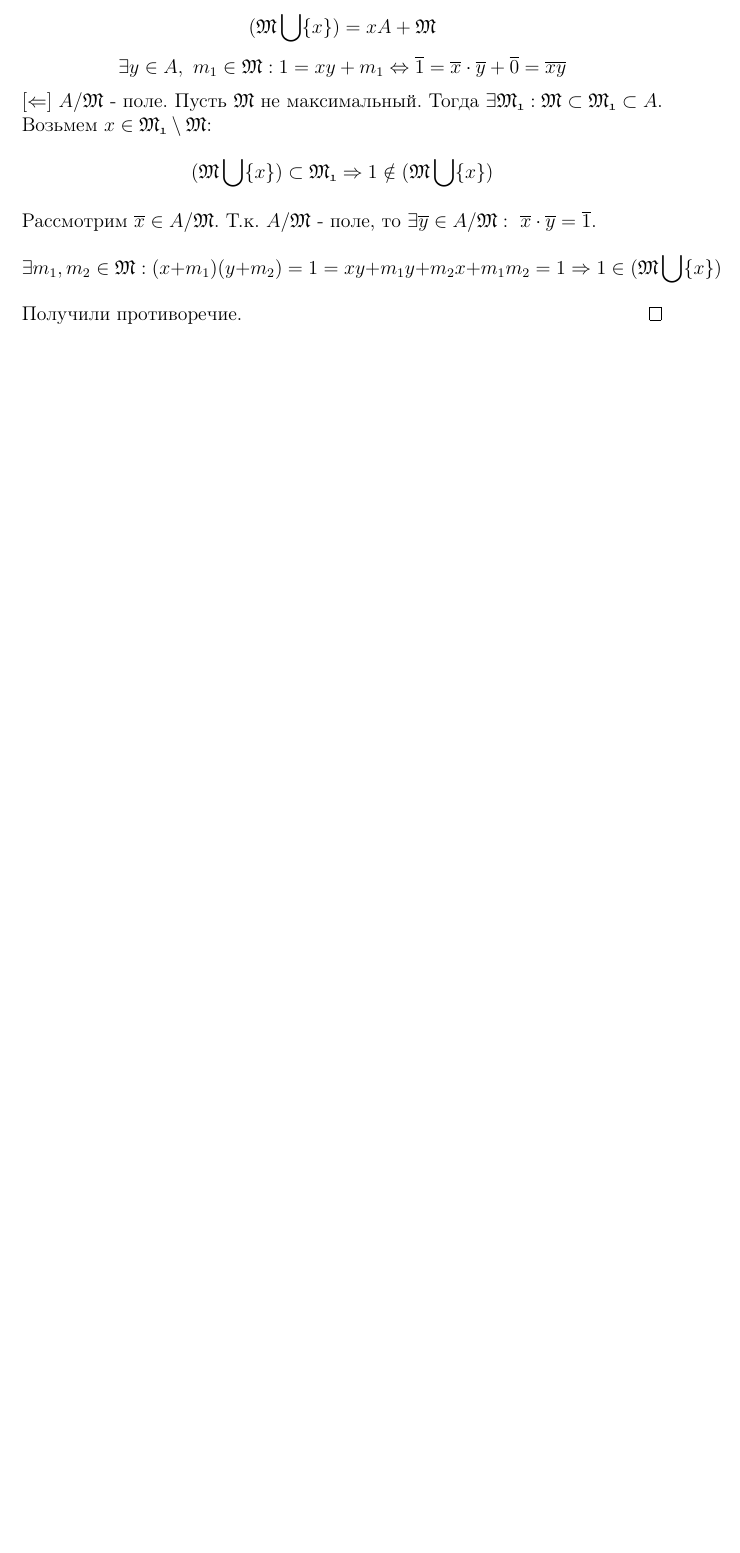
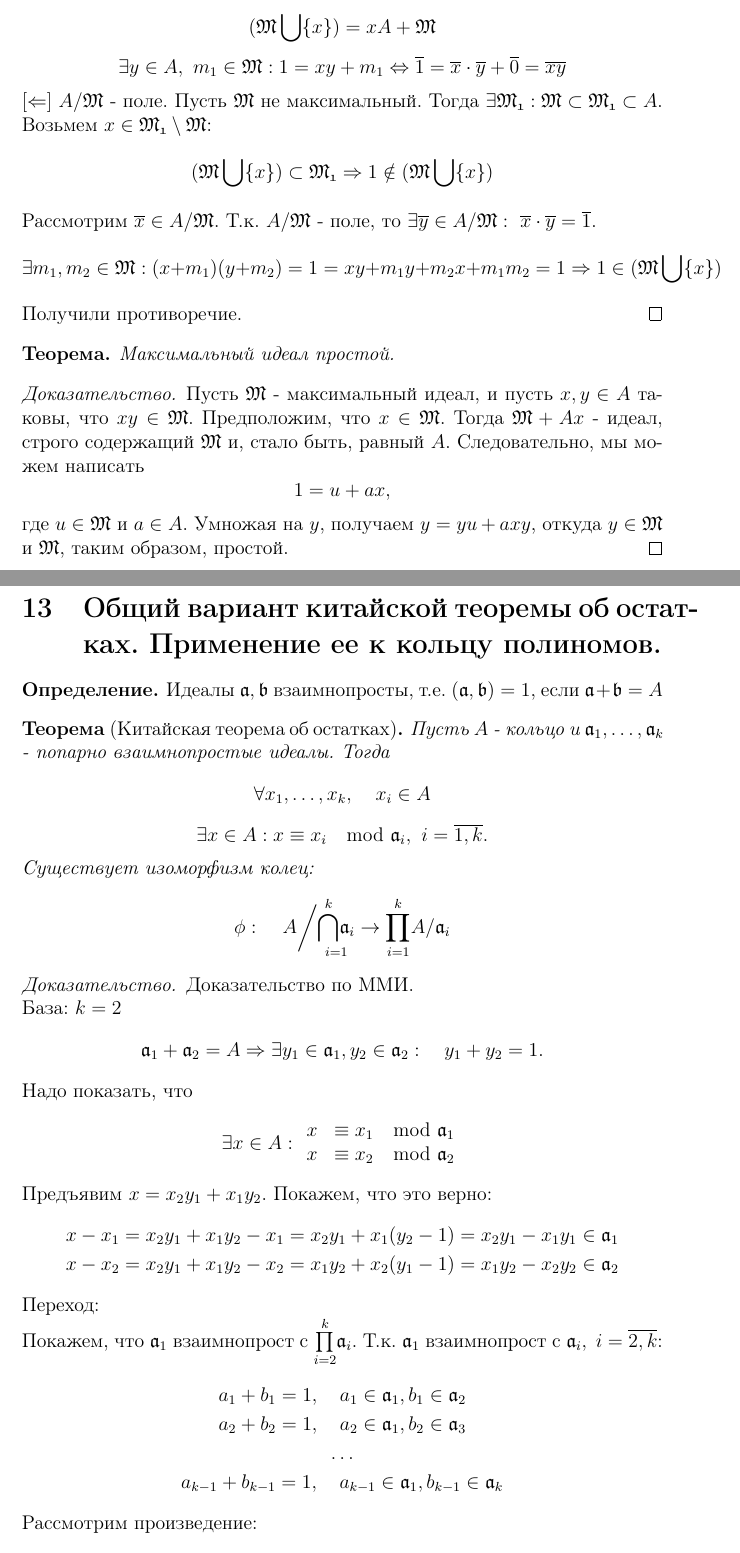
Before and after one commit to winkie/algebra_1, a LaTeX document (lectures.tex, which reads question12.tex, question17.tex): part of page 20 of 20 before the commit and two parts of pages 20 and 21 of 22 after it, the two joined at a grey line, cut so that both start at the same text, the shorter picture padded with empty space. Compiled offline with pdfLaTeX.

Commit message:
Added 17th question

```diff
--- a/question12.tex
+++ b/question12.tex
@@ -57,3 +57,13 @@ $[\Leftarrow]$ $A/\Id{M}$ - поле. Пусть $\Id{M}$ не максимал
 (\Id{M}\bigcup\{x\})\]
 Получили противоречие.
 \end{proof}
+
+\begin{thm}
+Максимальный идеал простой.
+\end{thm}
+\begin{proof}
+Пусть $\Id{M}$ - максимальный идеал, и пусть $x, y \in A$ таковы, что $xy \in \Id{M}$. Предположим, что $x \in \Id{M}$.
+Тогда $\Id{M} + Ax$ - идеал, строго содержащий $\Id{M}$ и,  стало быть, равный $A$. Следовательно, мы можем написать
+\[1 = u + ax,\] где $u \in \Id{M}$ и $a \in A$. Умножая на $y$, получаем $y = yu + axy$, откуда $y \in \Id{M}$ и $\Id{M}$,
+таким образом, простой.
+\end{proof}
--- /dev/null
+++ b/question17.tex
@@ -0,0 +1,39 @@
+\section{Общий вариант китайской теоремы об остатках. Применение ее к кольцу полиномов.}
+
+\begin{defn}
+Идеалы $\Id{a}, \Id{b}$ взаимнопросты, т.е. $(\Id{a}, \Id{b}) = 1$, если $\Id{a} + \Id{b} = A$
+\end{defn}
+
+\begin{thm}[Китайская теорема об остатках]
+Пусть $A$ - кольцо и $\Id{a}_1, \dots, \Id{a}_k$ - попарно взаимнопростые идеалы. Тогда
+\[\forall x_1, \dots, x_k, ~~~x_i \in A\]
+\[\exists x \in A: x \equiv x_i \mod \Id{a}_i, ~i = \overline{1, k}.\]
+Существует изоморфизм колец:
+\[\phi:~~~A\bigg/\underset{i = 1}{\overset{k}\bigcap \Id{a}_i} \rightarrow \underset{i = 1}{\overset{k}\prod} A/\Id{a}_i\]
+\end{thm}
+\begin{proof}
+Доказательство по ММИ.\\
+База: $k = 2$
+\[\Id{a}_1 + \Id{a}_2 = A \Rightarrow \exists y_1 \in \Id{a}_1, y_2 \in \Id{a}_2:~~~y_1 + y_2 = 1.\]
+Надо показать, что
+\[\exists x \in A: \begin{array}{l l}
+                   x & \equiv x_1 \mod \Id{a}_1 \\
+                   x & \equiv x_2 \mod \Id{a}_2 \\
+                   \end{array}
+\]
+Предъявим $x = x_2y_1 + x_1y_2$. Покажем, что это верно:
+\begin{gather}
+x - x_1 = x_2y_1 + x_1y_2 - x_1 = x_2y_1 + x_1(y_2 - 1) = x_2y_1 - x_1y_1 \in \Id{a}_1 \notag \\
+x - x_2 = x_2y_1 + x_1y_2 - x_2 = x_1y_2 + x_2(y_1 - 1) = x_1y_2 - x_2y_2 \in \Id{a}_2 \notag
+\end{gather}
+Переход:\\
+Покажем, что $\Id{a}_1$ взаимнопрост с $\underset{i = 2}{\overset{k}\prod}\Id{a}_i$. Т.к. $\Id{a}_1$ взаимнопрост с
+$\Id{a}_i,~i=\overline{2,k}$:
+\begin{gather}
+a_1 + b_1 = 1, ~~~a_1 \in \Id{a}_1, b_1 \in \Id{a}_2 \notag \\
+a_2 + b_2 = 1, ~~~a_2 \in \Id{a}_1, b_2 \in \Id{a}_3 \notag \\
+\dots \notag \\
+a_{k-1} + b_{k-1} = 1, ~~~a_{k-1} \in \Id{a}_1, b_{k-1} \in \Id{a}_k \notag
+\end{gather}
+Рассмотрим произведение:
+\[(a_1 + b_1)(a_2 + b_2)\cdots(a_{k-1} + b_{k-1}) = 1 \Leftrightarrow\]
```
Also changed, not shown: lectures.tex (+4 -0 lines), question17.tex (33 more changed lines).
